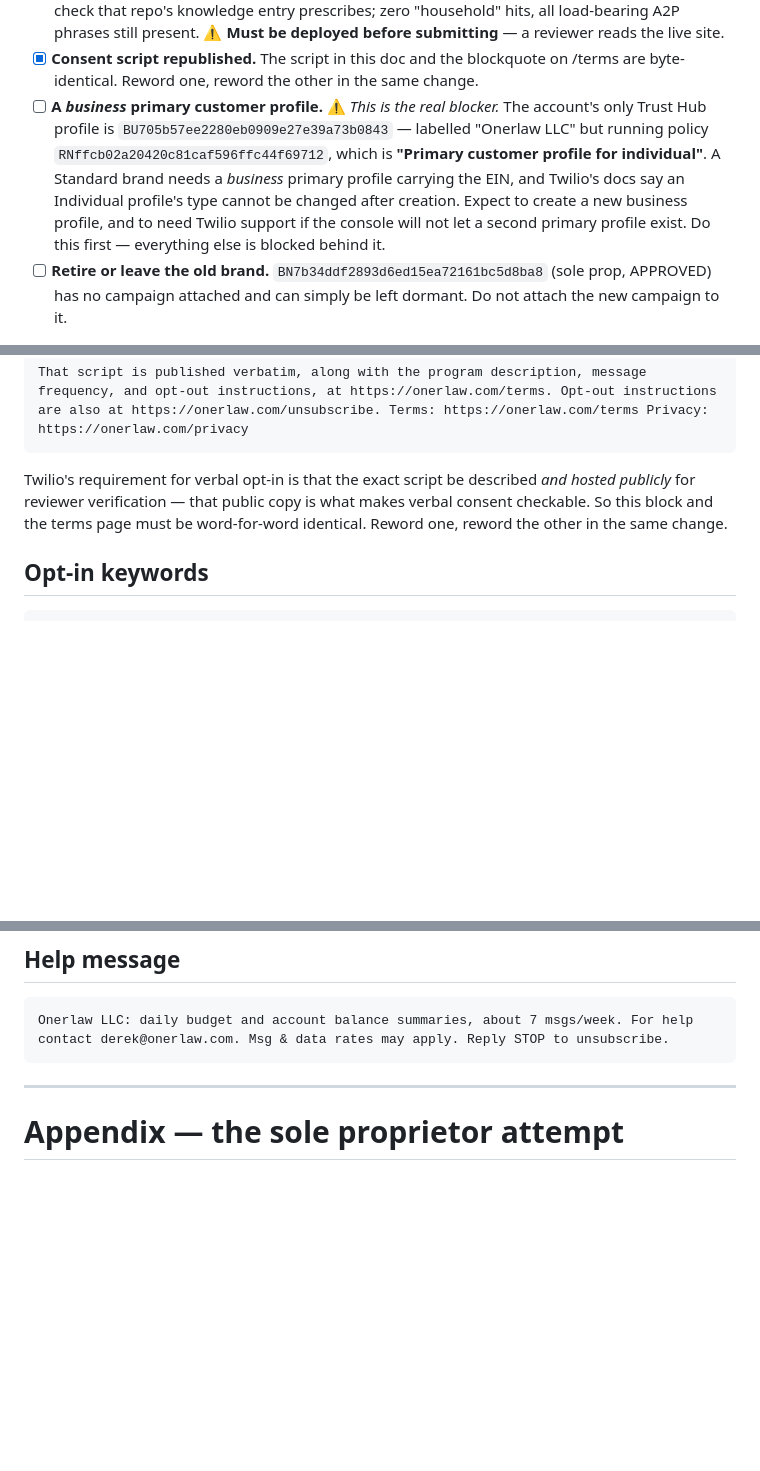
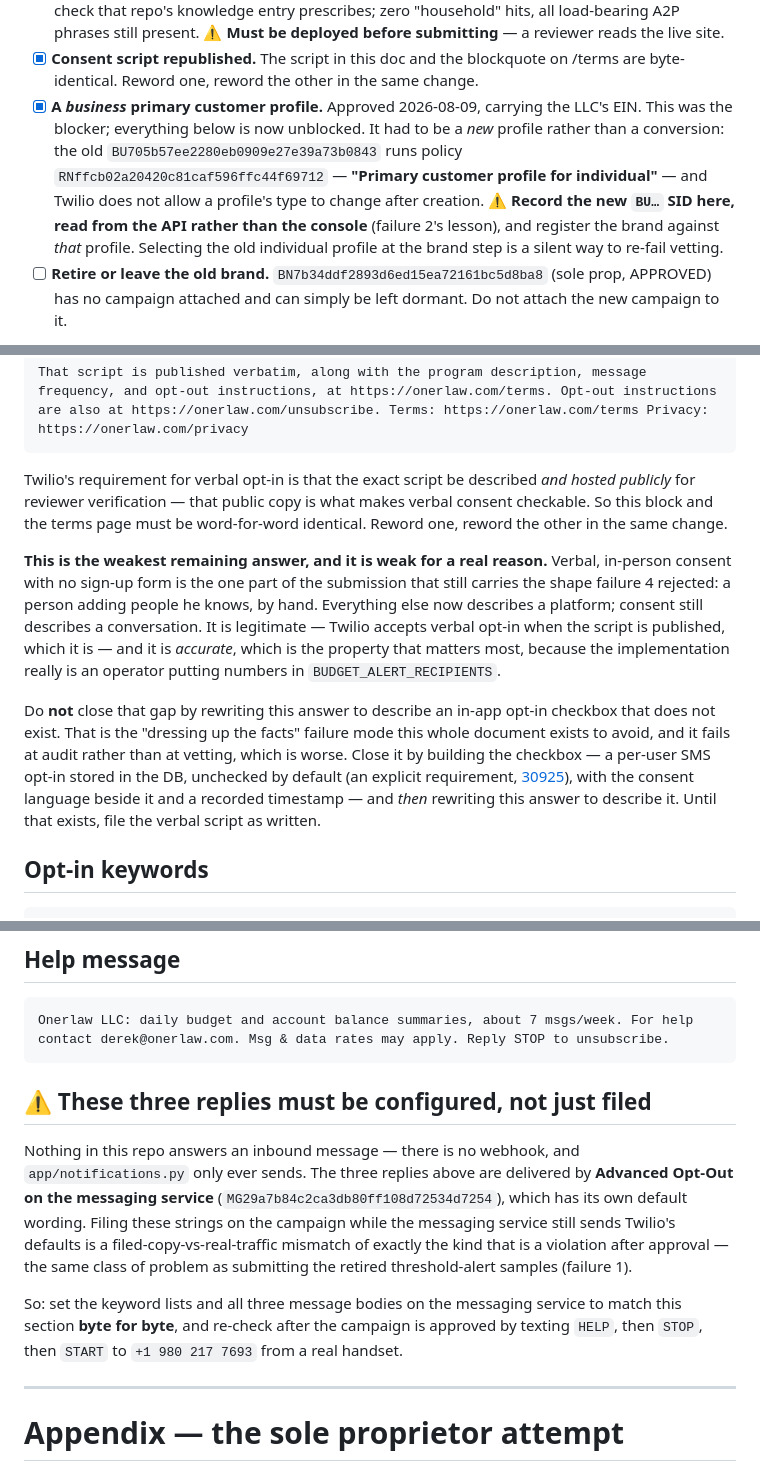
Before and after one commit to honerlaw/financials, a Markdown page: docs/twilio-a2p-campaign-resubmission.md, 3 parts joined by grey strips. GitHub-like rendering; blank space fills up the shorter version.

````diff
--- a/docs/twilio-a2p-campaign-resubmission.md
+++ b/docs/twilio-a2p-campaign-resubmission.md
@@ -64,14 +68,14 @@ momentum.
       **⚠️ Must be deployed before submitting** — a reviewer reads the live site.
 - [x] **Consent script republished.** The script in this doc and the blockquote on
       /terms are byte-identical. Reword one, reword the other in the same change.
-- [ ] **A *business* primary customer profile.** ⚠️ *This is the real blocker.* The
-      account's only Trust Hub profile is `BU705b57ee2280eb0909e27e39a73b0843` — labelled
-      "Onerlaw LLC" but running policy `RNffcb02a20420c81caf596ffc44f69712`, which is
-      **"Primary customer profile for individual"**. A Standard brand needs a *business*
-      primary profile carrying the EIN, and Twilio's docs say an Individual profile's type
-      cannot be changed after creation. Expect to create a new business profile, and to
-      need Twilio support if the console will not let a second primary profile exist. Do
-      this first — everything else is blocked behind it.
+- [x] **A *business* primary customer profile.** Approved 2026-08-09, carrying the LLC's
+      EIN. This was the blocker; everything below is now unblocked. It had to be a *new*
+      profile rather than a conversion: the old `BU705b57ee2280eb0909e27e39a73b0843` runs
+      policy `RNffcb02a20420c81caf596ffc44f69712` — **"Primary customer profile for
+      individual"** — and Twilio does not allow a profile's type to change after creation.
+      ⚠️ **Record the new `BU…` SID here, read from the API rather than the console**
+      (failure 2's lesson), and register the brand against *that* profile. Selecting the
+      old individual profile at the brand step is a silent way to re-fail vetting.
 - [ ] **Retire or leave the old brand.** `BN7b34ddf2893d6ed15ea72161bc5d8ba8` (sole prop,
       APPROVED) has no campaign attached and can simply be left dormant. Do not attach the
       new campaign to it.
@@ -297,6 +328,22 @@ publicly* for reviewer verification — that public copy is what makes verbal co
 checkable. So this block and the terms page must be word-for-word identical. Reword one,
 reword the other in the same change.
 
+**This is the weakest remaining answer, and it is weak for a real reason.** Verbal,
+in-person consent with no sign-up form is the one part of the submission that still carries
+the shape failure 4 rejected: a person adding people he knows, by hand. Everything else now
+describes a platform; consent still describes a conversation. It is legitimate — Twilio
+accepts verbal opt-in when the script is published, which it is — and it is *accurate*,
+which is the property that matters most, because the implementation really is an operator
+putting numbers in `BUDGET_ALERT_RECIPIENTS`.
+
+Do **not** close that gap by rewriting this answer to describe an in-app opt-in checkbox
+that does not exist. That is the "dressing up the facts" failure mode this whole document
+exists to avoid, and it fails at audit rather than at vetting, which is worse. Close it by
+building the checkbox — a per-user SMS opt-in stored in the DB, unchecked by default (an
+explicit requirement, [30925](https://www.twilio.com/docs/api/errors/30925)), with the
+consent language beside it and a recorded timestamp — and *then* rewriting this answer to
+describe it. Until that exists, file the verbal script as written.
+
 ## Opt-in keywords
 
 ```
@@ -332,6 +379,20 @@ HELP, INFO
 ```
 Onerlaw LLC: daily budget and account balance summaries, about 7 msgs/week. For help contact derek@onerlaw.com. Msg & data rates may apply. Reply STOP to unsubscribe.
 ```
+
+## ⚠️ These three replies must be configured, not just filed
+
+Nothing in this repo answers an inbound message — there is no webhook, and
+`app/notifications.py` only ever sends. The three replies above are delivered by **Advanced
+Opt-Out on the messaging service** (`MG29a7b84c2ca3db80ff108d72534d7254`), which has its own
+default wording. Filing these strings on the campaign while the messaging service still
+sends Twilio's defaults is a filed-copy-vs-real-traffic mismatch of exactly the kind that is
+a violation after approval — the same class of problem as submitting the retired
+threshold-alert samples (failure 1).
+
+So: set the keyword lists and all three message bodies on the messaging service to match
+this section **byte for byte**, and re-check after the campaign is approved by texting
+`HELP`, then `STOP`, then `START` to `+1 980 217 7693` from a real handset.
 
 ---
 
````
Also changed, not shown: other parts of docs/twilio-a2p-campaign-resubmission.md (+49 -18 lines).
